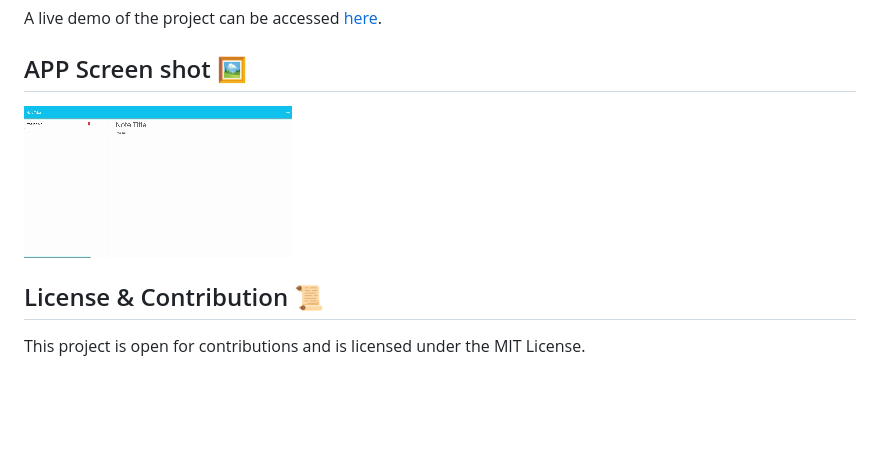
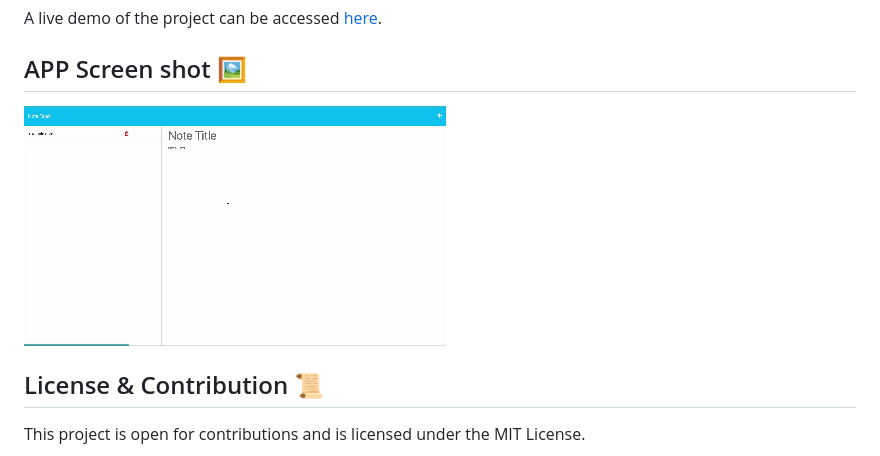
Before and after one commit to MrSep01/note_taking_App, a Markdown page: README.md, the part around the change. Rendered like a GitHub page; pictures changed too: public/assets/images/Note-taking-Demo.gif (deleted), public/assets/images/Note-taking-gif.gif (added); blank space fills up the shorter version.

Commit message:
readme-gif-update

```diff
--- a/README.md
+++ b/README.md
@@ -79,7 +79,7 @@ A live demo of the project can be accessed [here](https://interactive-note-takin
 
 ## APP Screen shot 🖼️
 
-![Screen-shot](./public/assets/images/Note-taking-Demo.gif)
+![Screen-shot](./public/assets/images/Note-taking-gif.gif)
 
 ## License & Contribution 📜
 
```
